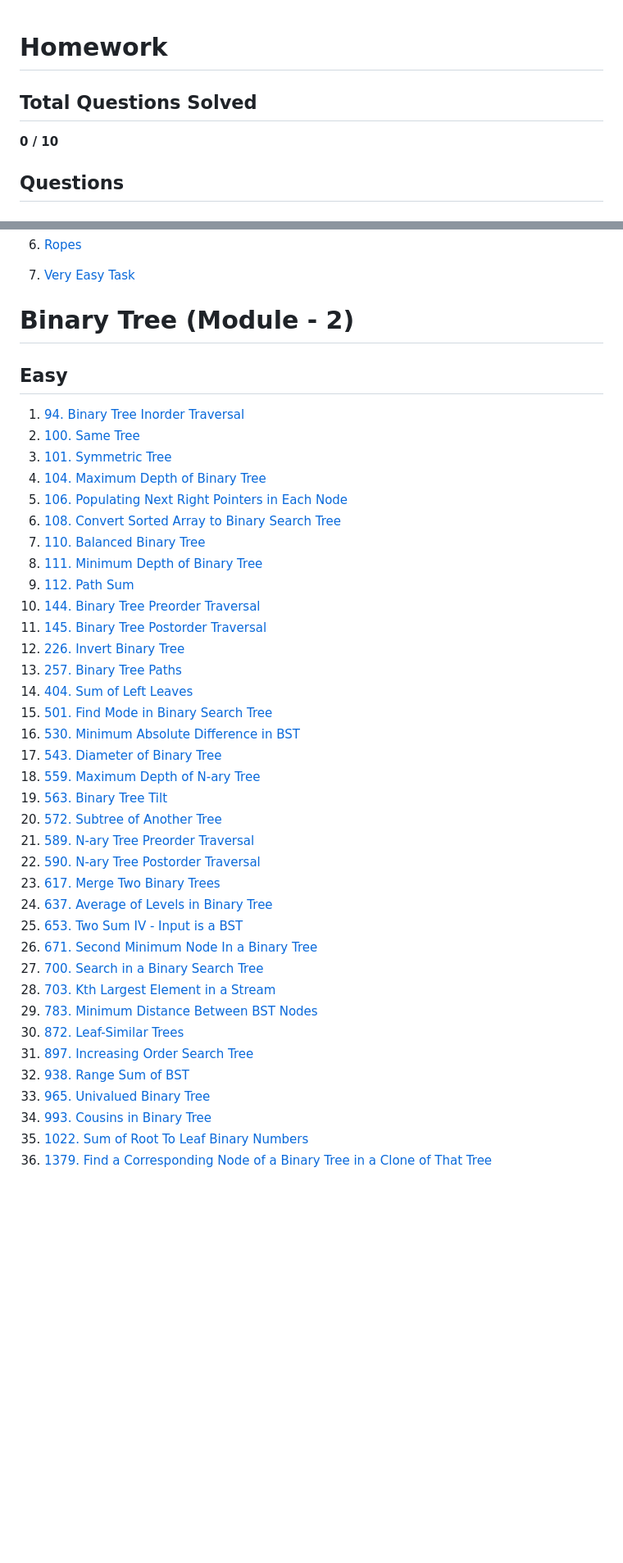
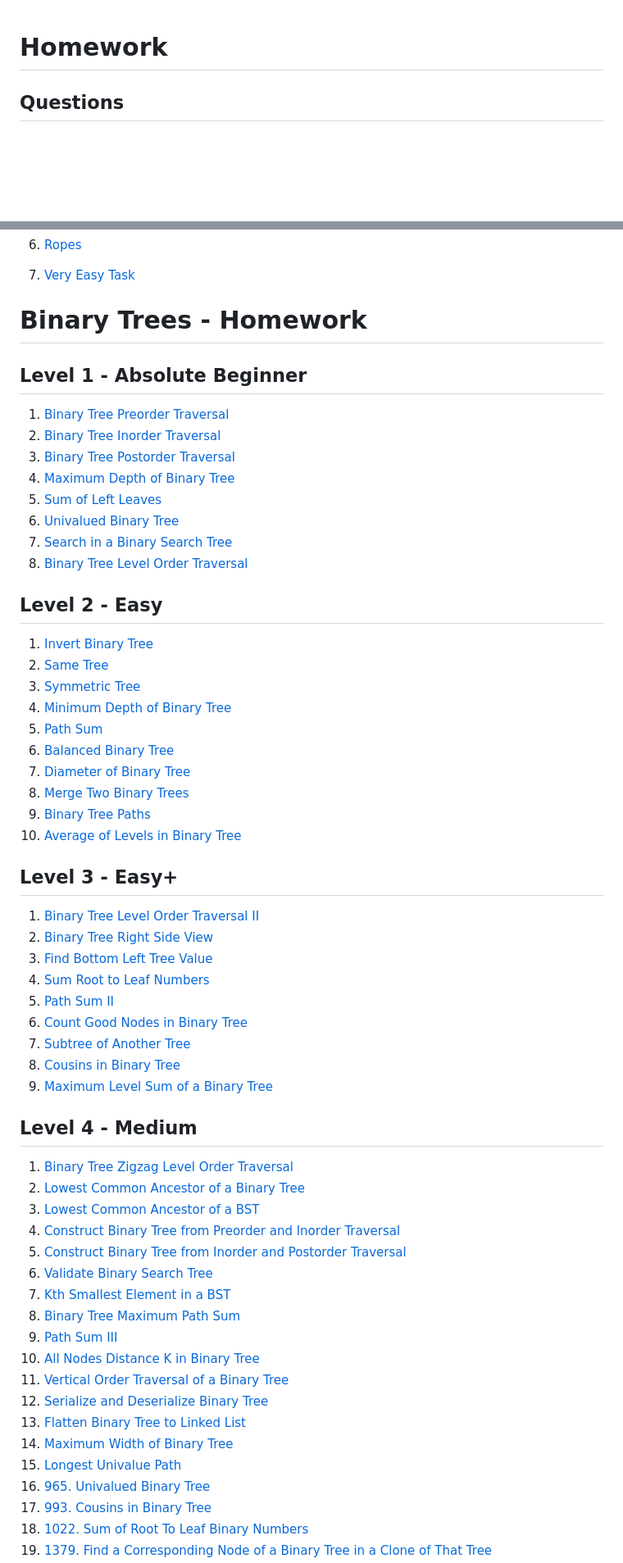
Before and after one commit to devesh95official/MSOT_DSA301_2026, a Markdown page: HomeWork.md, 2 parts joined by grey strips. Shown at 82% size. Drawn GitHub-style; blank space fills up the shorter version.

Commit message:
Revise homework format and add binary tree questions
Updated homework structure and added new questions for binary trees.

```diff
--- a/HomeWork.md
+++ b/HomeWork.md
@@ -1,8 +1,4 @@
 # Homework
-
-## Total Questions Solved
-
-**0 / 10**
 
 ## Questions
 
@@ -26,42 +22,61 @@
 
 7. [Very Easy Task](https://codeforces.com/edu/course/2/lesson/6/2/practice/contest/283932/problem/C)
 
-# Binary Tree (Module - 2)
+# Binary Trees - Homework
 
-## Easy
+## Level 1 - Absolute Beginner
 
-1. [94. Binary Tree Inorder Traversal](https://leetcode.com/problems/binary-tree-inorder-traversal/)
-2. [100. Same Tree](https://leetcode.com/problems/same-tree/)
-3. [101. Symmetric Tree](https://leetcode.com/problems/symmetric-tree/)
-5. [104. Maximum Depth of Binary Tree](https://leetcode.com/problems/maximum-depth-of-binary-tree/)
-6. [106. Populating Next Right Pointers in Each Node](https://leetcode.com/problems/populating-next-right-pointers-in-each-node/description/)
-7. [108. Convert Sorted Array to Binary Search Tree](https://leetcode.com/problems/convert-sorted-array-to-binary-search-tree/)
-8. [110. Balanced Binary Tree](https://leetcode.com/problems/balanced-binary-tree/)
-9. [111. Minimum Depth of Binary Tree](https://leetcode.com/problems/minimum-depth-of-binary-tree/)
-10. [112. Path Sum](https://leetcode.com/problems/path-sum/)
-11. [144. Binary Tree Preorder Traversal](https://leetcode.com/problems/binary-tree-preorder-traversal/)
-12. [145. Binary Tree Postorder Traversal](https://leetcode.com/problems/binary-tree-postorder-traversal/)
-13. [226. Invert Binary Tree](https://leetcode.com/problems/invert-binary-tree/)
-14. [257. Binary Tree Paths](https://leetcode.com/problems/binary-tree-paths/)
-15. [404. Sum of Left Leaves](https://leetcode.com/problems/sum-of-left-leaves/)
-16. [501. Find Mode in Binary Search Tree](https://leetcode.com/problems/find-mode-in-binary-search-tree/)
-17. [530. Minimum Absolute Difference in BST](https://leetcode.com/problems/minimum-absolute-difference-in-bst/)
-18. [543. Diameter of Binary Tree](https://leetcode.com/problems/diameter-of-binary-tree/)
-19. [559. Maximum Depth of N-ary Tree](https://leetcode.com/problems/maximum-depth-of-n-ary-tree/)
-20. [563. Binary Tree Tilt](https://leetcode.com/problems/binary-tree-tilt/)
-21. [572. Subtree of Another Tree](https://leetcode.com/problems/subtree-of-another-tree/)
-22. [589. N-ary Tree Preorder Traversal](https://leetcode.com/problems/n-ary-tree-preorder-traversal/)
-23. [590. N-ary Tree Postorder Traversal](https://leetcode.com/problems/n-ary-tree-postorder-traversal/)
-24. [617. Merge Two Binary Trees](https://leetcode.com/problems/merge-two-binary-trees/)
-25. [637. Average of Levels in Binary Tree](https://leetcode.com/problems/average-of-levels-in-binary-tree/)
-26. [653. Two Sum IV - Input is a BST](https://leetcode.com/problems/two-sum-iv-input-is-a-bst/)
-27. [671. Second Minimum Node In a Binary Tree](https://leetcode.com/problems/second-minimum-node-in-a-binary-tree/)
-28. [700. Search in a Binary Search Tree](https://leetcode.com/problems/search-in-a-binary-search-tree/)
-29. [703. Kth Largest Element in a Stream](https://leetcode.com/problems/kth-largest-element-in-a-stream/)
-30. [783. Minimum Distance Between BST Nodes](https://leetcode.com/problems/minimum-distance-between-bst-nodes/)
-31. [872. Leaf-Similar Trees](https://leetcode.com/problems/leaf-similar-trees/)
-32. [897. Increasing Order Search Tree](https://leetcode.com/problems/increasing-order-search-tree/)
-33. [938. Range Sum of BST](https://leetcode.com/problems/range-sum-of-bst/)
+1. [Binary Tree Preorder Traversal](https://leetcode.com/problems/binary-tree-preorder-traversal/)
+2. [Binary Tree Inorder Traversal](https://leetcode.com/problems/binary-tree-inorder-traversal/)
+3. [Binary Tree Postorder Traversal](https://leetcode.com/problems/binary-tree-postorder-traversal/)
+4. [Maximum Depth of Binary Tree](https://leetcode.com/problems/maximum-depth-of-binary-tree/)
+5. [Sum of Left Leaves](https://leetcode.com/problems/sum-of-left-leaves/)
+6. [Univalued Binary Tree](https://leetcode.com/problems/univalued-binary-tree/)
+7. [Search in a Binary Search Tree](https://leetcode.com/problems/search-in-a-binary-search-tree/)
+8. [Binary Tree Level Order Traversal](https://leetcode.com/problems/binary-tree-level-order-traversal/)
+
+## Level 2 - Easy
+
+1. [Invert Binary Tree](https://leetcode.com/problems/invert-binary-tree/)
+2. [Same Tree](https://leetcode.com/problems/same-tree/)
+3. [Symmetric Tree](https://leetcode.com/problems/symmetric-tree/)
+4. [Minimum Depth of Binary Tree](https://leetcode.com/problems/minimum-depth-of-binary-tree/)
+5. [Path Sum](https://leetcode.com/problems/path-sum/)
+6. [Balanced Binary Tree](https://leetcode.com/problems/balanced-binary-tree/)
+7. [Diameter of Binary Tree](https://leetcode.com/problems/diameter-of-binary-tree/)
+8. [Merge Two Binary Trees](https://leetcode.com/problems/merge-two-binary-trees/)
+9. [Binary Tree Paths](https://leetcode.com/problems/binary-tree-paths/)
+10. [Average of Levels in Binary Tree](https://leetcode.com/problems/average-of-levels-in-binary-tree/)
+
+## Level 3 - Easy+
+
+1. [Binary Tree Level Order Traversal II](https://leetcode.com/problems/binary-tree-level-order-traversal-ii/)
+2. [Binary Tree Right Side View](https://leetcode.com/problems/binary-tree-right-side-view/)
+3. [Find Bottom Left Tree Value](https://leetcode.com/problems/find-bottom-left-tree-value/)
+4. [Sum Root to Leaf Numbers](https://leetcode.com/problems/sum-root-to-leaf-numbers/)
+5. [Path Sum II](https://leetcode.com/problems/path-sum-ii/)
+6. [Count Good Nodes in Binary Tree](https://leetcode.com/problems/count-good-nodes-in-binary-tree/)
+7. [Subtree of Another Tree](https://leetcode.com/problems/subtree-of-another-tree/)
+8. [Cousins in Binary Tree](https://leetcode.com/problems/cousins-in-binary-tree/)
+9. [Maximum Level Sum of a Binary Tree](https://leetcode.com/problems/maximum-level-sum-of-a-binary-tree/)
+
+## Level 4 - Medium
+
+1. [Binary Tree Zigzag Level Order Traversal](https://leetcode.com/problems/binary-tree-zigzag-level-order-traversal/)
+2. [Lowest Common Ancestor of a Binary Tree](https://leetcode.com/problems/lowest-common-ancestor-of-a-binary-tree/)
+3. [Lowest Common Ancestor of a BST](https://leetcode.com/problems/lowest-common-ancestor-of-a-binary-search-tree/)
+4. [Construct Binary Tree from Preorder and Inorder Traversal](https://leetcode.com/problems/construct-binary-tree-from-preorder-and-inorder-traversal/)
+5. [Construct Binary Tree from Inorder and Postorder Traversal](https://leetcode.com/problems/construct-binary-tree-from-inorder-and-postorder-traversal/)
+6. [Validate Binary Search Tree](https://leetcode.com/problems/validate-binary-search-tree/)
+7. [Kth Smallest Element in a BST](https://leetcode.com/problems/kth-smallest-element-in-a-bst/)
+8. [Binary Tree Maximum Path Sum](https://leetcode.com/problems/binary-tree-maximum-path-sum/)
+9. [Path Sum III](https://leetcode.com/problems/path-sum-iii/)
+10. [All Nodes Distance K in Binary Tree](https://leetcode.com/problems/all-nodes-distance-k-in-binary-tree/)
+11. [Vertical Order Traversal of a Binary Tree](https://leetcode.com/problems/vertical-order-traversal-of-a-binary-tree/)
+12. [Serialize and Deserialize Binary Tree](https://leetcode.com/problems/serialize-and-deserialize-binary-tree/)
+13. [Flatten Binary Tree to Linked List](https://leetcode.com/problems/flatten-binary-tree-to-linked-list/)
+14. [Maximum Width of Binary Tree](https://leetcode.com/problems/maximum-width-of-binary-tree/)
+15. [Longest Univalue Path](https://leetcode.com/problems/longest-univalue-path/)
 34. [965. Univalued Binary Tree](https://leetcode.com/problems/univalued-binary-tree/)
 35. [993. Cousins in Binary Tree](https://leetcode.com/problems/cousins-in-binary-tree/)
 36. [1022. Sum of Root To Leaf Binary Numbers](https://leetcode.com/problems/sum-of-root-to-leaf-binary-numbers/)
```
